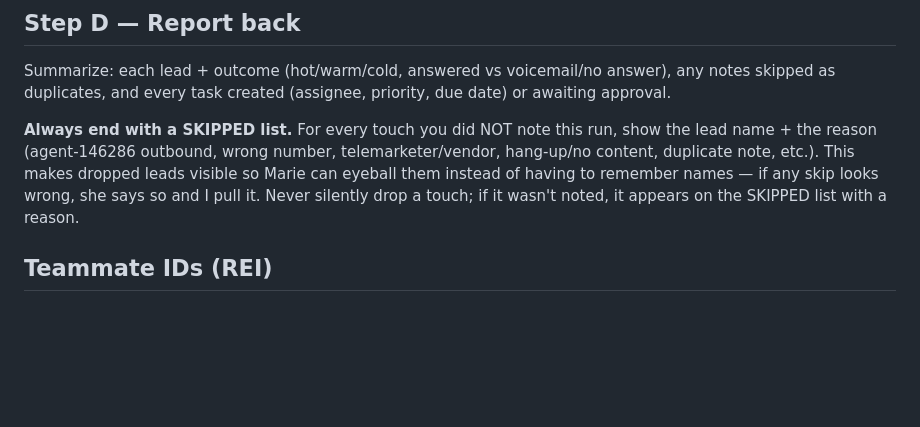
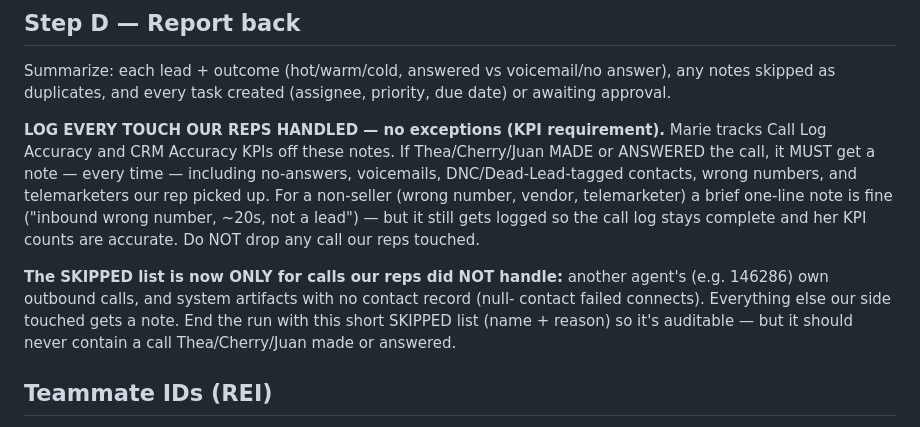
Before and after one commit to JuanDiaz2025/REI-Blackbook-System-Navigation, a Markdown page: .claude/commands/check.md, the part around the change. Rendered like a GitHub page; blank space fills up the shorter version.

Commit message:
Log every touch our reps handle - no skipping VMs or short calls
Marie tracks Call Log / CRM Accuracy KPIs off these notes, so every call
Thea/Cherry/Juan make or answer must be noted - voicemails, 5-second
calls, no-answers, DNC-tagged, wrong numbers, telemarketers picked up.
Brief one-liner is fine for non-sellers, but it always gets logged. The
SKIPPED list is now only for other agents' outbound and null-contact
system artifacts - never a call our reps touched.

Co-Authored-By: Claude Opus 4.8 <noreply@anthropic.com>
Claude-Session: https://claude.ai/code/session_01F8JD7L3JGa763Yw9zU6Jia

```diff
--- a/.claude/commands/check.md
+++ b/.claude/commands/check.md
@@ -112,12 +112,19 @@ Summarize: each lead + outcome (hot/warm/cold, answered vs voicemail/no answer),
 any notes skipped as duplicates, and every task created (assignee, priority, due
 date) or awaiting approval.
 
-**Always end with a SKIPPED list.** For every touch you did NOT note this run, show
-the lead name + the reason (agent-146286 outbound, wrong number, telemarketer/vendor,
-hang-up/no content, duplicate note, etc.). This makes dropped leads visible so Marie
-can eyeball them instead of having to remember names — if any skip looks wrong, she
-says so and I pull it. Never silently drop a touch; if it wasn't noted, it appears
-on the SKIPPED list with a reason.
+**LOG EVERY TOUCH OUR REPS HANDLED — no exceptions (KPI requirement).** Marie tracks
+Call Log Accuracy and CRM Accuracy KPIs off these notes. If Thea/Cherry/Juan MADE or
+ANSWERED the call, it MUST get a note — every time — including no-answers, voicemails,
+DNC/Dead-Lead-tagged contacts, wrong numbers, and telemarketers our rep picked up. For
+a non-seller (wrong number, vendor, telemarketer) a brief one-line note is fine
+("inbound wrong number, ~20s, not a lead") — but it still gets logged so the call log
+stays complete and her KPI counts are accurate. Do NOT drop any call our reps touched.
+
+**The SKIPPED list is now ONLY for calls our reps did NOT handle:** another agent's
+(e.g. 146286) own outbound calls, and system artifacts with no contact record (null-
+contact failed connects). Everything else our side touched gets a note. End the run
+with this short SKIPPED list (name + reason) so it's auditable — but it should never
+contain a call Thea/Cherry/Juan made or answered.
 
 ## Teammate IDs (REI)
 Cherry Hombre = 115834 · Theavil Marie (me) = 143173 · Kyle Flores = 146123 ·
```
